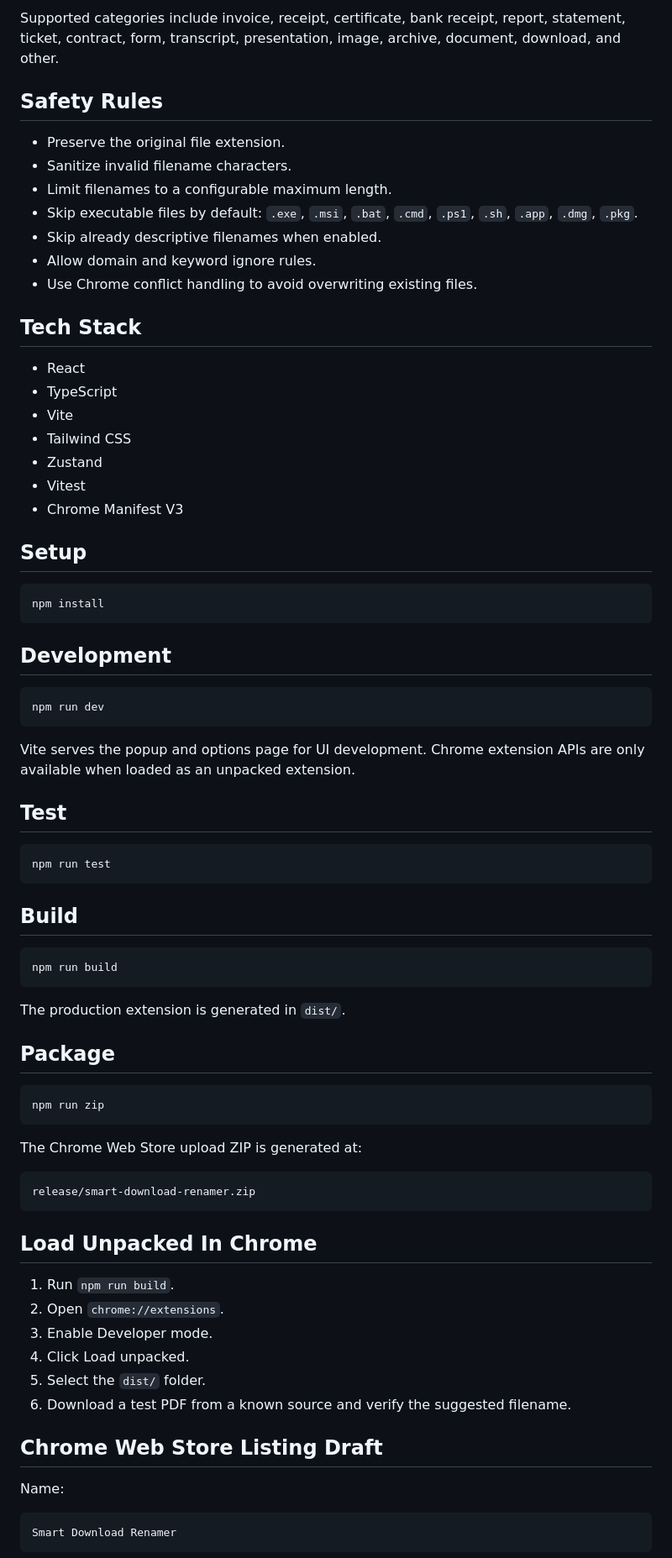
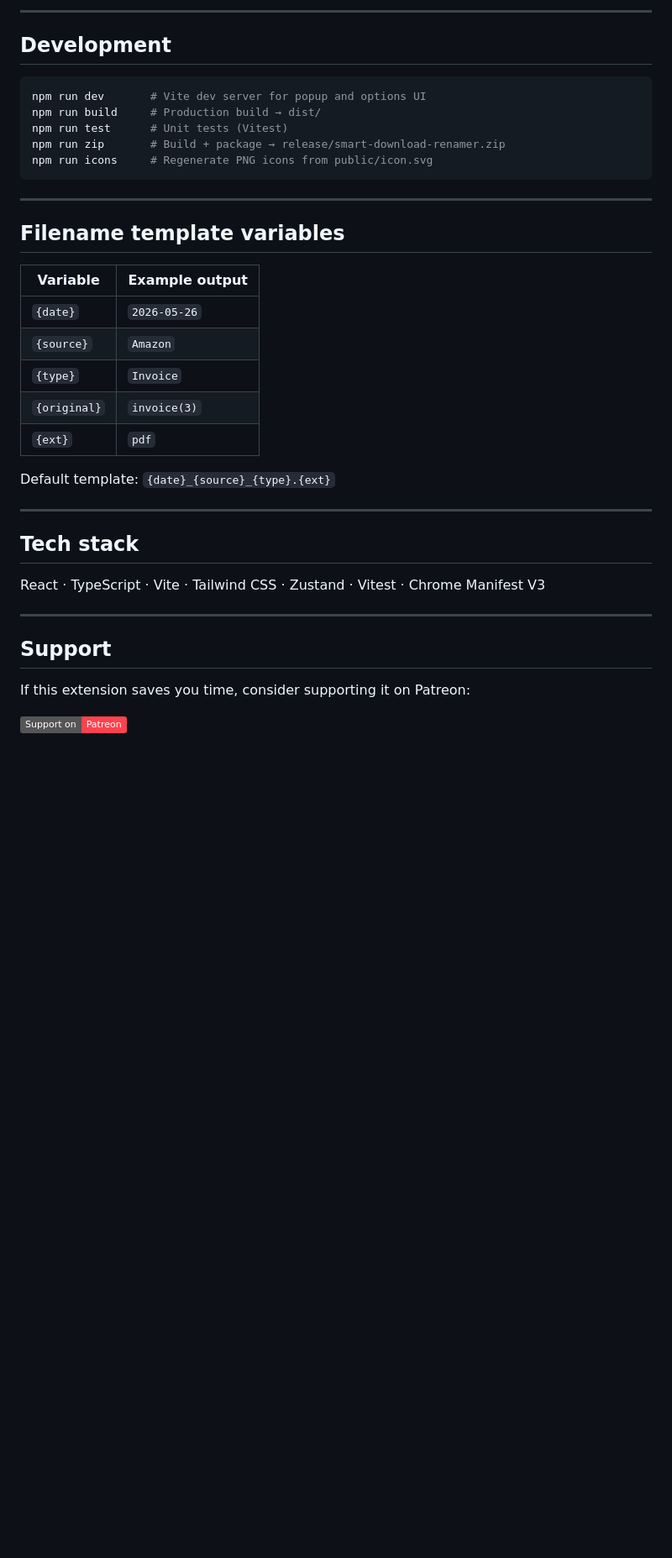
Before and after one commit to tahsinsoyak/smartdownload-renamer-extension, a Markdown page: README.md, the part around one of its changes. Shown at 84% size. GitHub-like rendering; badges without logos; blank space fills up the shorter version.

````diff
--- a/README.md
+++ b/README.md
@@ -104,80 +89,41 @@ Variables:
 
-Supported categories include invoice, receipt, certificate, bank receipt, report, statement, ticket, contract, form, transcript, presentation, image, archive, document, download, and other.
-
-## Safety Rules
-
-- Preserve the original file extension.
-- Sanitize invalid filename characters.
-- Limit filenames to a configurable maximum length.
-- Skip executable files by default: `.exe`, `.msi`, `.bat`, `.cmd`, `.ps1`, `.sh`, `.app`, `.dmg`, `.pkg`.
-- Skip already descriptive filenames when enabled.
-- Allow domain and keyword ignore rules.
-- Use Chrome conflict handling to avoid overwriting existing files.
-
-## Tech Stack
-
-- React
-- TypeScript
-- Vite
-- Tailwind CSS
-- Zustand
-- Vitest
-- Chrome Manifest V3
-
-## Setup
-
-```bash
-npm install
-```
+---
 
 ## Development
 
 ```bash
-npm run dev
+npm run dev       # Vite dev server for popup and options UI
+npm run build     # Production build → dist/
+npm run test      # Unit tests (Vitest)
+npm run zip       # Build + package → release/smart-download-renamer.zip
+npm run icons     # Regenerate PNG icons from public/icon.svg
 ```
 
-Vite serves the popup and options page for UI development. Chrome extension APIs are only available when loaded as an unpacked extension.
+---
 
-## Test
+## Filename template variables
 
-```bash
-npm run test
-```
+| Variable | Example output |
+|----------|----------------|
+| `{date}` | `2026-05-26` |
+| `{source}` | `Amazon` |
+| `{type}` | `Invoice` |
+| `{original}` | `invoice(3)` |
+| `{ext}` | `pdf` |
 
-## Build
+Default template: `{date}_{source}_{type}.{ext}`
 
-```bash
-npm run build
-```
+---
 
-The production extension is generated in `dist/`.
+## Tech stack
 
-## Package
+React · TypeScript · Vite · Tailwind CSS · Zustand · Vitest · Chrome Manifest V3
 
-```bash
-npm run zip
-```
+---
 
-The Chrome Web Store upload ZIP is generated at:
+## Support
 
-```text
-release/smart-download-renamer.zip
-```
+If this extension saves you time, consider supporting it on Patreon:
 
-## Load Unpacked In Chrome
+[![Patreon](https://img.shields.io/badge/Support%20on-Patreon-ff424d?logo=patreon&logoColor=white)](https://www.patreon.com/tahsinsoyak)
 
-1. Run `npm run build`.
-2. Open `chrome://extensions`.
-3. Enable Developer mode.
-4. Click Load unpacked.
-5. Select the `dist/` folder.
-6. Download a test PDF from a known source and verify the suggested filename.
-
-## Chrome Web Store Listing Draft
-
-Name:
-
-```text
-Smart Download Renamer
-```
-
````
Also changed, not shown: other parts of README.md (+75 -148 lines), screenshots/1-popup-light.png (added), screenshots/2-popup-dark.png (added), screenshots/3-options-general.png (added), screenshots/4-options-history.png (added), screenshots/5-options-domains-dark.png (added), 5 other files.
